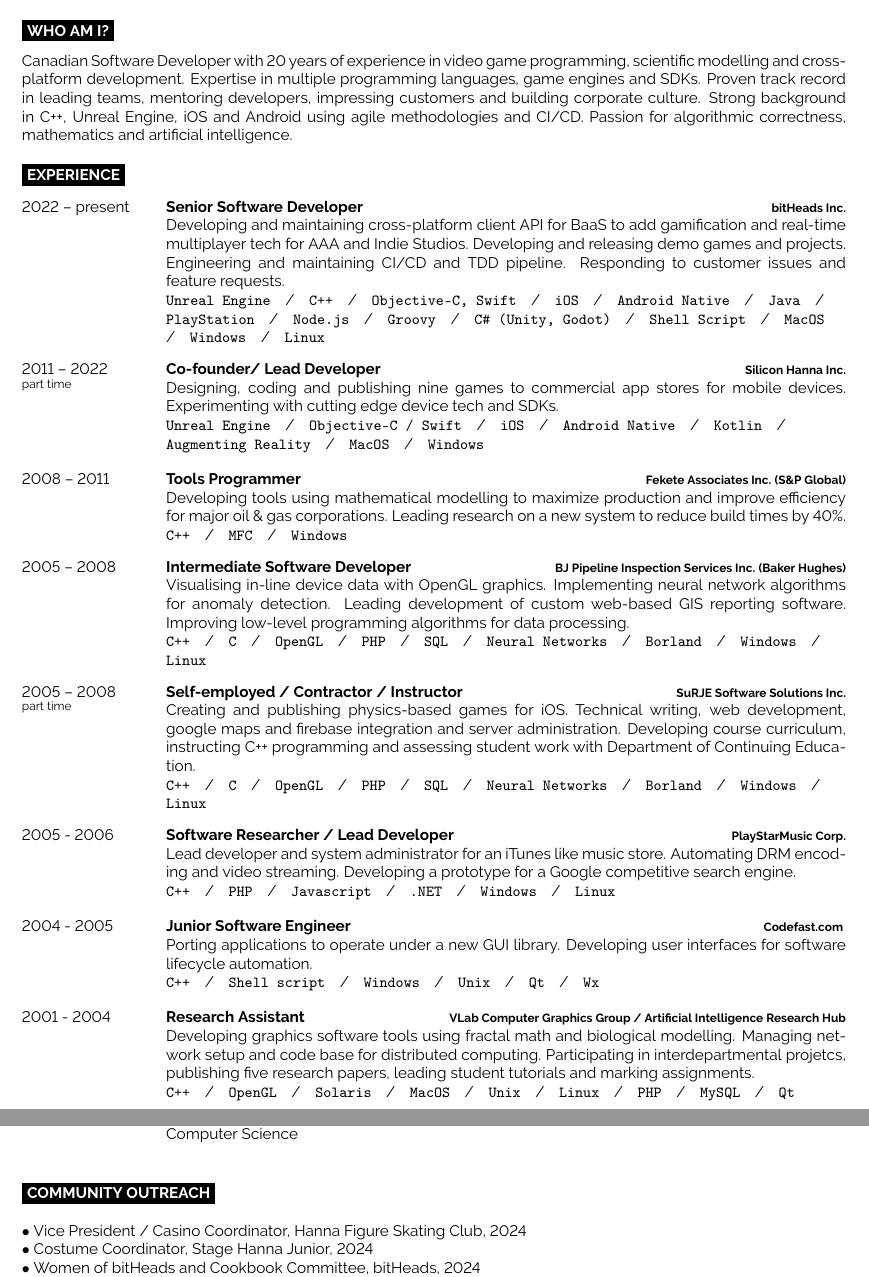
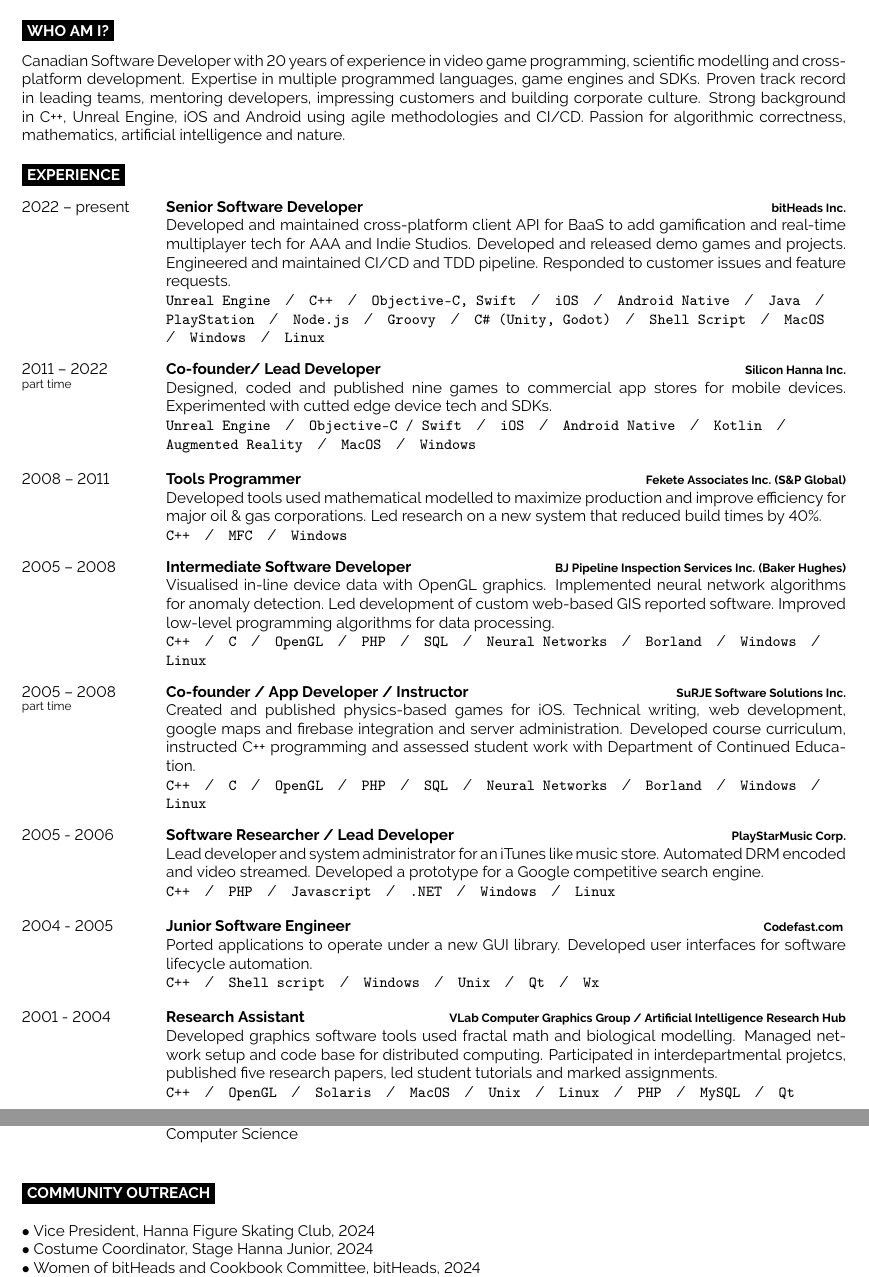
Before and after one commit to xcodegirl/career, a LaTeX CV (latex/jhoar-cv.tex): two parts of pages 1 and 2 of 2, joined at a grey line, cut so that both start at the same text. Compiled offline with pdfLaTeX.

Commit message:
fixing tense to past

```diff
--- a/latex/jhoar-cv.tex
+++ b/latex/jhoar-cv.tex
@@ -61,7 +61,7 @@
 
 \begin{minipage}[t]{\textwidth} % 40% of the page width for the introduction text
 	\vspace{-\baselineskip} % Required for vertically aligning minipages
-	Canadian Software Developer with 20 years of experience in video game programming, scientific modelling and cross-platform development. Expertise in multiple programming languages, game engines and SDKs. Proven track record in leading teams, mentoring developers, impressing customers and building corporate culture. Strong background in C++, Unreal Engine, iOS and Android using agile methodologies and CI/CD. Passion for algorithmic correctness, mathematics and artificial intelligence.
+	Canadian Software Developer with 20 years of experience in video game programming, scientific modelling and cross-platform development. Expertise in multiple programmed languages, game engines and SDKs. Proven track record in leading teams, mentoring developers, impressing customers and building corporate culture. Strong background in C++, Unreal Engine, iOS and Android using agile methodologies and CI/CD. Passion for algorithmic correctness, mathematics, artificial intelligence and nature.
 \end{minipage}
 
 \conditionalinput{specialpurpose.tex} % optional intro section
@@ -77,43 +77,43 @@
 		{2022 -- present}
 		{Senior Software Developer}
 		{bitHeads Inc.}
-		{Developing and maintaining cross-platform client API for BaaS to add gamification and real-time multiplayer tech for AAA and Indie Studios. Developing and releasing demo games and projects. Engineering and maintaining CI/CD and TDD pipeline. Responding to customer issues and feature requests.\\ \texttt{Unreal Engine}\slashsep\texttt{C++}\slashsep\texttt{Objective-C, Swift}\slashsep\texttt{iOS}\slashsep\texttt{Android Native}\slashsep\texttt{Java}\slashsep\texttt{PlayStation}\slashsep\texttt{Node.js}\slashsep\texttt{Groovy}\slashsep\texttt{C\# (Unity, Godot)}\slashsep\texttt{Shell Script}\slashsep\texttt{MacOS}\slashsep\texttt{Windows}\slashsep\texttt{Linux}}
+		{Developed and maintained cross-platform client API for BaaS to add gamification and real-time multiplayer tech for AAA and Indie Studios. Developed and released demo games and projects. Engineered and maintained CI/CD and TDD pipeline. Responded to customer issues and feature requests.\\ \texttt{Unreal Engine}\slashsep\texttt{C++}\slashsep\texttt{Objective-C, Swift}\slashsep\texttt{iOS}\slashsep\texttt{Android Native}\slashsep\texttt{Java}\slashsep\texttt{PlayStation}\slashsep\texttt{Node.js}\slashsep\texttt{Groovy}\slashsep\texttt{C\# (Unity, Godot)}\slashsep\texttt{Shell Script}\slashsep\texttt{MacOS}\slashsep\texttt{Windows}\slashsep\texttt{Linux}}
 \entry
 		{2011 -- 2022\\\footnotesize{part time}}
 		{Co-founder/ Lead Developer}
 		{Silicon Hanna Inc.}
-		{Designing, coding and publishing nine games to commercial app stores for mobile devices. Experimenting with cutting edge device tech and SDKs.\\ \texttt{Unreal Engine}\slashsep\texttt{Objective-C / Swift}\slashsep\texttt{iOS}\slashsep\texttt{Android Native}\slashsep\texttt{Kotlin}\slashsep\texttt{Augmenting Reality}\slashsep\texttt{MacOS}\slashsep\texttt{Windows}}
+		{Designed, coded and published nine games to commercial app stores for mobile devices. Experimented with cutted edge device tech and SDKs.\\ \texttt{Unreal Engine}\slashsep\texttt{Objective-C / Swift}\slashsep\texttt{iOS}\slashsep\texttt{Android Native}\slashsep\texttt{Kotlin}\slashsep\texttt{Augmented Reality}\slashsep\texttt{MacOS}\slashsep\texttt{Windows}}
 	\entry
 		{2008 -- 2011}
 		{Tools Programmer}
 		{Fekete Associates Inc. (S\&P Global)}
-		{Developing tools using mathematical modelling to maximize production and improve efficiency for major oil \& gas corporations. Leading research on a new system to reduce build times by 40\%. \\ \texttt{C++}\slashsep\texttt{MFC}\slashsep\texttt{Windows}}
+		{Developed tools used mathematical modelled to maximize production and improve efficiency for major oil \& gas corporations. Led research on a new system that reduced build times by 40\%. \\ \texttt{C++}\slashsep\texttt{MFC}\slashsep\texttt{Windows}}
 	\entry
 		{2005 -- 2008}
 		{Intermediate Software Developer}
 		{BJ Pipeline Inspection Services Inc. (Baker Hughes)}
-		{Visualising in-line device data with OpenGL graphics. Implementing neural network algorithms for anomaly detection. Leading development of custom web-based GIS reporting software. Improving low-level programming algorithms for data processing.\\ \texttt{C++}\slashsep\texttt{C}\slashsep\texttt{OpenGL}\slashsep\texttt{PHP}\slashsep\texttt{SQL}\slashsep\texttt{Neural Networks}\slashsep\texttt{Borland}\slashsep\texttt{Windows}\slashsep\texttt{Linux}}
+		{Visualised in-line device data with OpenGL graphics. Implemented neural network algorithms for anomaly detection. Led development of custom web-based GIS reported software. Improved low-level programming algorithms for data processing.\\ \texttt{C++}\slashsep\texttt{C}\slashsep\texttt{OpenGL}\slashsep\texttt{PHP}\slashsep\texttt{SQL}\slashsep\texttt{Neural Networks}\slashsep\texttt{Borland}\slashsep\texttt{Windows}\slashsep\texttt{Linux}}
 	\entry
 		{2005 -- 2008\\\footnotesize{part time}}
-		{Self-employed / Contractor / Instructor}
+		{Co-founder / App Developer / Instructor}
 		{SuRJE Software Solutions Inc.}
-		{Creating and publishing physics-based games for iOS. Technical writing, web development, google maps and firebase integration and server administration. Developing course curriculum, instructing C++ programming and assessing student work with Department of Continuing Education.\\ \texttt{C++}\slashsep\texttt{C}\slashsep\texttt{OpenGL}\slashsep\texttt{PHP}\slashsep\texttt{SQL}\slashsep\texttt{Neural Networks}\slashsep\texttt{Borland}\slashsep\texttt{Windows}\slashsep\texttt{Linux}}
+		{Created and published physics-based games for iOS. Technical writing, web development, google maps and firebase integration and server administration. Developed course curriculum, instructed C++ programming and assessed student work with Department of Continued Education.\\ \texttt{C++}\slashsep\texttt{C}\slashsep\texttt{OpenGL}\slashsep\texttt{PHP}\slashsep\texttt{SQL}\slashsep\texttt{Neural Networks}\slashsep\texttt{Borland}\slashsep\texttt{Windows}\slashsep\texttt{Linux}}
 	\entry
 		{2005 - 2006}
 		{Software Researcher / Lead Developer}
 		{PlayStarMusic Corp.}
-		{Lead developer and system administrator for an iTunes like music store. Automating DRM encoding and video streaming. Developing a prototype for a Google competitive search engine.
+		{Lead developer and system administrator for an iTunes like music store. Automated DRM encoded and video streamed. Developed a prototype for a Google competitive search engine.
 \\ \texttt{C++}\slashsep\texttt{PHP}\slashsep\texttt{Javascript}\slashsep\texttt{.NET}\slashsep\texttt{Windows}\slashsep\texttt{Linux}}
 	\entry
 		{2004 - 2005}
 		{Junior Software Engineer}
 		{Codefast.com }
-		{Porting applications to operate under a new GUI library. Developing user interfaces for software lifecycle automation.\\ \texttt{C++}\slashsep\texttt{Shell script}\slashsep\texttt{Windows}\slashsep\texttt{Unix}\slashsep\texttt{Qt}\slashsep\texttt{Wx}}
+		{Ported applications to operate under a new GUI library. Developed user interfaces for software lifecycle automation.\\ \texttt{C++}\slashsep\texttt{Shell script}\slashsep\texttt{Windows}\slashsep\texttt{Unix}\slashsep\texttt{Qt}\slashsep\texttt{Wx}}
 	\entry
 		{2001 - 2004}
 		{Research Assistant}
 		{VLab Computer Graphics Group / Artificial Intelligence Research Hub}
-		{Developing graphics software tools using fractal math and biological modelling. Managing network setup and code base for distributed computing. Participating in interdepartmental projetcs, publishing five research papers, leading student tutorials and marking assignments.\\ \texttt{C++}\slashsep\texttt{OpenGL}\slashsep\texttt{Solaris}\slashsep\texttt{MacOS}\slashsep\texttt{Unix}\slashsep\texttt{Linux}\slashsep\texttt{PHP}\slashsep\texttt{MySQL}\slashsep\texttt{Qt}}
+		{Developed graphics software tools used fractal math and biological modelling. Managed network setup and code base for distributed computing. Participated in interdepartmental projetcs, published five research papers, led student tutorials and marked assignments.\\ \texttt{C++}\slashsep\texttt{OpenGL}\slashsep\texttt{Solaris}\slashsep\texttt{MacOS}\slashsep\texttt{Unix}\slashsep\texttt{Linux}\slashsep\texttt{PHP}\slashsep\texttt{MySQL}\slashsep\texttt{Qt}}
 \end{entrylist}
 
 %----------------------------------------------------------------------------------------
@@ -140,7 +140,7 @@
 %----------------------------------------------------------------------------------------
 \cvsect{Community Outreach}
 
-$\bullet$ Vice President / Casino Coordinator, Hanna Figure Skating Club, 2024
+$\bullet$ Vice President, Hanna Figure Skating Club, 2024
 \\ $\bullet$ Costume Coordinator, Stage Hanna Junior, 2024
 \\ $\bullet$ Women of bitHeads and Cookbook Committee, bitHeads, 2024
 \\ $\bullet$ Team Manager/Assistant Coach, U11 Soccer, 2024
```
Also changed, not shown: latex/jhoar-cv.tex (4 more changed lines).
